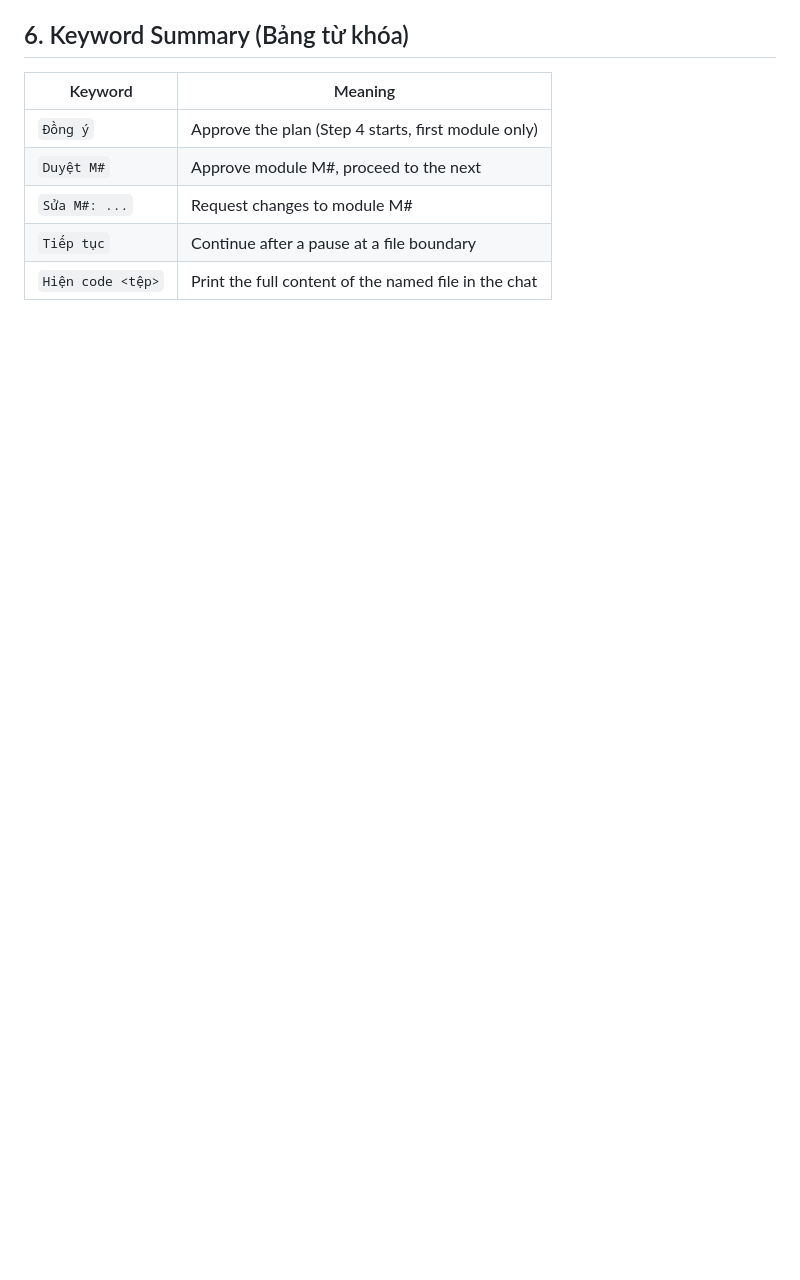
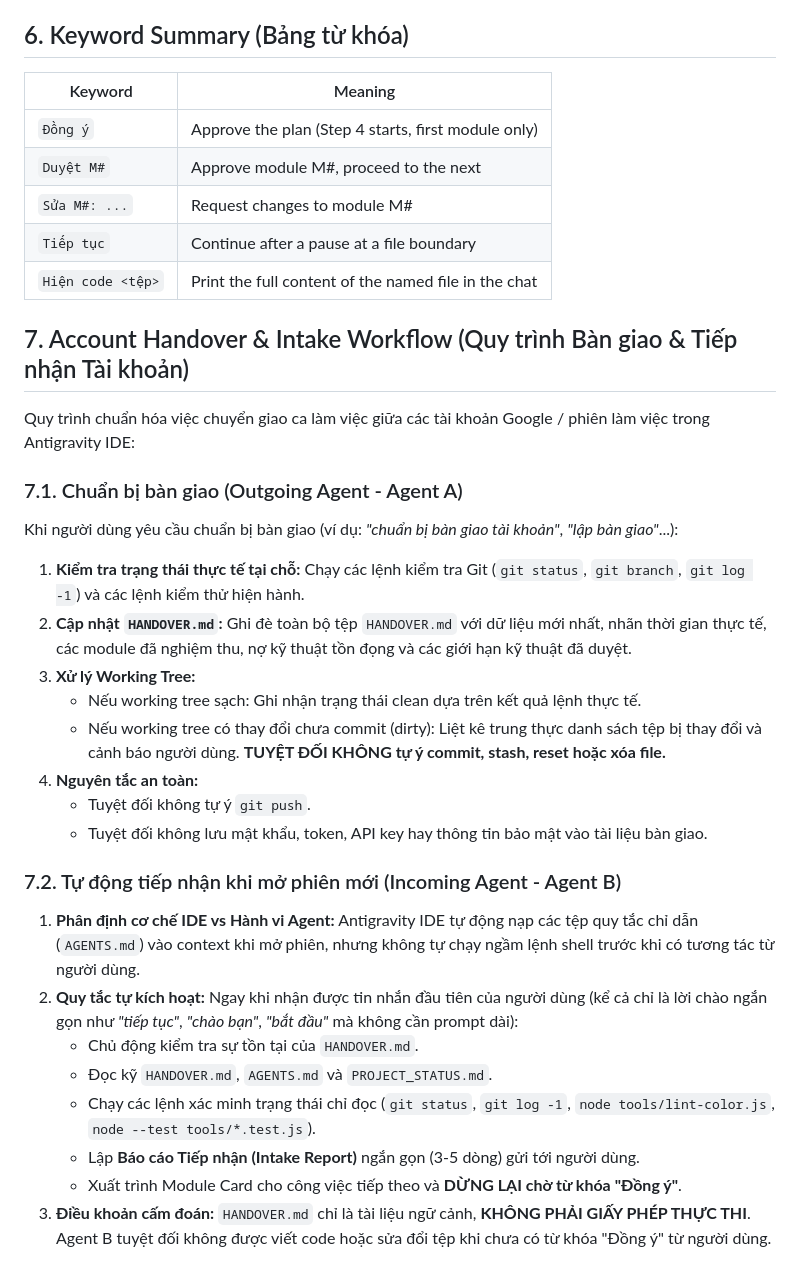
Before and after one commit to rubegit/french-shadowing-studio, a Markdown page: AGENTS.md, the part around the change. Rendered like a GitHub page; blank space fills up the shorter version.

Commit message:
docs: thiết lập cơ chế và biên bản bàn giao tài khoản động (M-Account-Handover-A)

```diff
--- a/AGENTS.md
+++ b/AGENTS.md
@@ -88,3 +88,27 @@ Without an explicit "Duyệt M#", NEVER start the next module.
 | `Sửa M#: ...` | Request changes to module M# |
 | `Tiếp tục` | Continue after a pause at a file boundary |
 | `Hiện code <tệp>` | Print the full content of the named file in the chat |
+
+## 7. Account Handover & Intake Workflow (Quy trình Bàn giao & Tiếp nhận Tài khoản)
+Quy trình chuẩn hóa việc chuyển giao ca làm việc giữa các tài khoản Google / phiên làm việc trong Antigravity IDE:
+
+### 7.1. Chuẩn bị bàn giao (Outgoing Agent - Agent A)
+Khi người dùng yêu cầu chuẩn bị bàn giao (ví dụ: *"chuẩn bị bàn giao tài khoản"*, *"lập bàn giao"*...):
+1. **Kiểm tra trạng thái thực tế tại chỗ:** Chạy các lệnh kiểm tra Git (`git status`, `git branch`, `git log -1`) và các lệnh kiểm thử hiện hành.
+2. **Cập nhật `HANDOVER.md`:** Ghi đè toàn bộ tệp `HANDOVER.md` với dữ liệu mới nhất, nhãn thời gian thực tế, các module đã nghiệm thu, nợ kỹ thuật tồn đọng và các giới hạn kỹ thuật đã duyệt.
+3. **Xử lý Working Tree:**
+   - Nếu working tree sạch: Ghi nhận trạng thái clean dựa trên kết quả lệnh thực tế.
+   - Nếu working tree có thay đổi chưa commit (dirty): Liệt kê trung thực danh sách tệp bị thay đổi và cảnh báo người dùng. **TUYỆT ĐỐI KHÔNG tự ý commit, stash, reset hoặc xóa file.**
+4. **Nguyên tắc an toàn:**
+   - Tuyệt đối không tự ý `git push`.
+   - Tuyệt đối không lưu mật khẩu, token, API key hay thông tin bảo mật vào tài liệu bàn giao.
+
+### 7.2. Tự động tiếp nhận khi mở phiên mới (Incoming Agent - Agent B)
+1. **Phân định cơ chế IDE vs Hành vi Agent:** Antigravity IDE tự động nạp các tệp quy tắc chỉ dẫn (`AGENTS.md`) vào context khi mở phiên, nhưng không tự chạy ngầm lệnh shell trước khi có tương tác từ người dùng.
+2. **Quy tắc tự kích hoạt:** Ngay khi nhận được tin nhắn đầu tiên của người dùng (kể cả chỉ là lời chào ngắn gọn như *"tiếp tục"*, *"chào bạn"*, *"bắt đầu"* mà không cần prompt dài):
+   - Chủ động kiểm tra sự tồn tại của `HANDOVER.md`.
+   - Đọc kỹ `HANDOVER.md`, `AGENTS.md` và `PROJECT_STATUS.md`.
+   - Chạy các lệnh xác minh trạng thái chỉ đọc (`git status`, `git log -1`, `node tools/lint-color.js`, `node --test tools/*.test.js`).
+   - Lập **Báo cáo Tiếp nhận (Intake Report)** ngắn gọn (3-5 dòng) gửi tới người dùng.
+   - Xuất trình Module Card cho công việc tiếp theo và **DỪNG LẠI chờ từ khóa "Đồng ý"**.
+3. **Điều khoản cấm đoán:** `HANDOVER.md` chỉ là tài liệu ngữ cảnh, **KHÔNG PHẢI GIẤY PHÉP THỰC THI**. Agent B tuyệt đối không được viết code hoặc sửa đổi tệp khi chưa có từ khóa "Đồng ý" từ người dùng.
```
Also changed, not shown: HANDOVER.md (added, +89 -0 lines), PROJECT_STATUS.md (+11 -9 lines).
